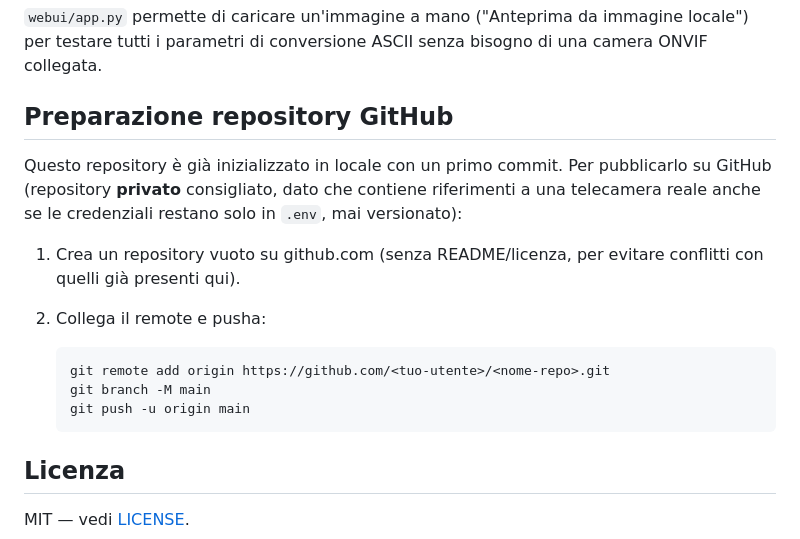
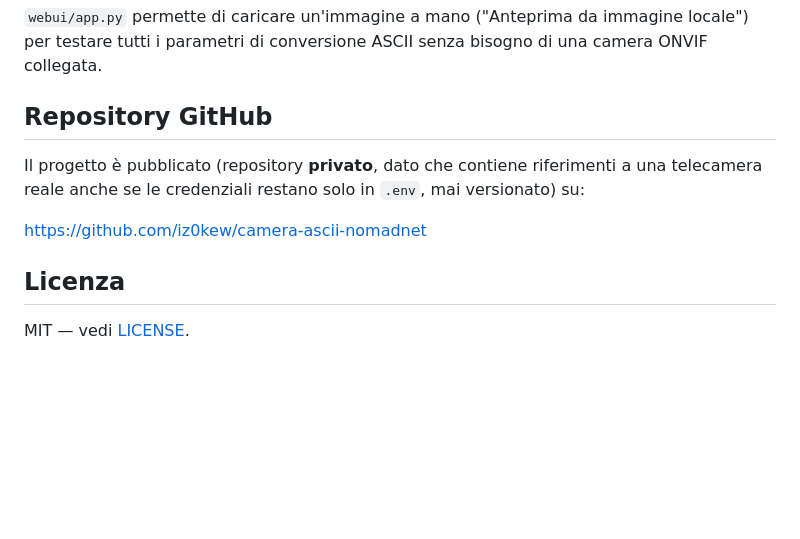
Before and after one commit to iz0kew/camera-ascii-nomadnet, a Markdown page: README.md, the part around the change. Drawn GitHub-style; blank space fills up the shorter version.

Commit message:
Aggiorna README con il link del repository GitHub pubblicato

````diff
--- a/README.md
+++ b/README.md
@@ -129,22 +129,13 @@ lo script.
 immagine locale") per testare tutti i parametri di conversione ASCII senza
 bisogno di una camera ONVIF collegata.
 
-## Preparazione repository GitHub
+## Repository GitHub
 
-Questo repository è già inizializzato in locale con un primo commit. Per
-pubblicarlo su GitHub (repository **privato** consigliato, dato che contiene
+Il progetto è pubblicato (repository **privato**, dato che contiene
 riferimenti a una telecamera reale anche se le credenziali restano solo in
-`.env`, mai versionato):
+`.env`, mai versionato) su:
 
-1. Crea un repository vuoto su github.com (senza README/licenza, per evitare
-   conflitti con quelli già presenti qui).
-2. Collega il remote e pusha:
-
-   ```bash
-   git remote add origin https://github.com/<tuo-utente>/<nome-repo>.git
-   git branch -M main
-   git push -u origin main
-   ```
+https://github.com/iz0kew/camera-ascii-nomadnet
 
 ## Licenza
 
````
